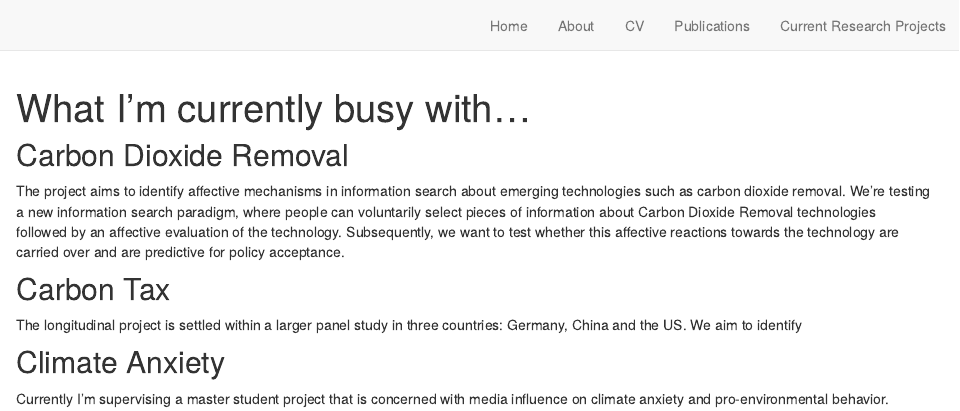
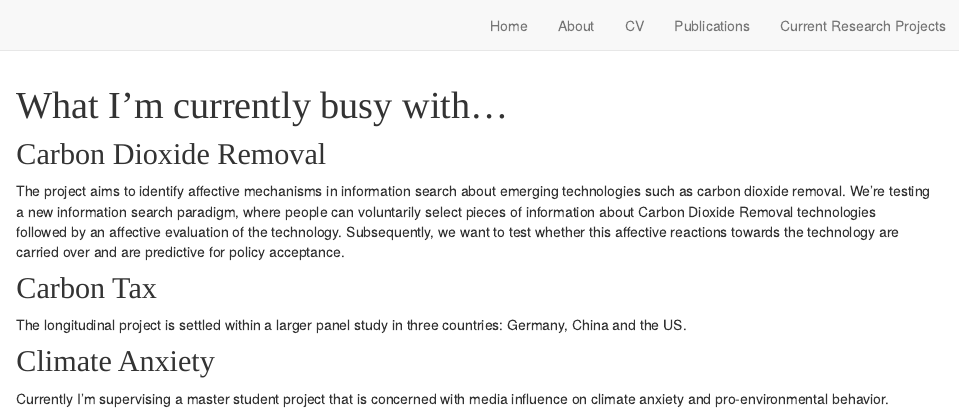
Before and after one commit to JessiCat92/Personal_website, an R Markdown document (currentResearch.Rmd): the page in a window 1100 px wide, from its top. Rendered offline with R 4.5, knitr and Pandoc, with nearby package versions; drawn as R Markdown's standard HTML page in place of the format the file asks for.

Commit message:
updated font

````diff
--- a/currentResearch.Rmd
+++ b/currentResearch.Rmd
@@ -1,5 +1,8 @@
 ---
 title: "What I'm currently busy with..."
+output:
+  distill::distill_article:
+css: theme.css
 ---
 
 ```{r setup, include=FALSE}
@@ -13,7 +16,7 @@ We're testing a new information search paradigm, where people can voluntarily se
 
 ## Carbon Tax
 
-The longitudinal project is settled within a larger panel study in three countries: Germany, China and the US. We aim to identify
+The longitudinal project is settled within a larger panel study in three countries: Germany, China and the US.
 
 ## Climate Anxiety
 
--- a/theme.css
+++ b/theme.css
@@ -9,6 +9,9 @@
    All rows must end with a semi-colon.                      */
 
 /* Optional: embed custom fonts here with `@import`          */
+@import url('https://fonts.googleapis.com/css2?family=Raleway:ital,wght@0,100..900;1,100..900&display=swap');
+@import url('https://fonts.googleapis.com/css2?family=Jacquard+12&family=Raleway:ital,wght@0,100..900;1,100..900&family=Sevillana&display=swap');
+
 /* This must remain at the top of this file.                 */
 
 
@@ -76,6 +79,12 @@ d-appendix {
 /*-- Additional custom styles --*/
 /* Add any additional CSS rules below                      */
 
+/*Fonts */
+h1, h2, h3, h4, h5, h6 {
+  font-family: "Raleway";
+}
+
+
 .custom-header {
     background-image: url('images/mountains.jpeg');
     background-size: cover; /* Adjust as needed */
````
Also changed, not shown: about.Rmd (+1 -1 lines), contact.Rmd (deleted, +0 -7 lines), publications.Rmd (+3 -2 lines), _site.yml (line endings or trailing spaces), docs/search.json, 6 other files.
